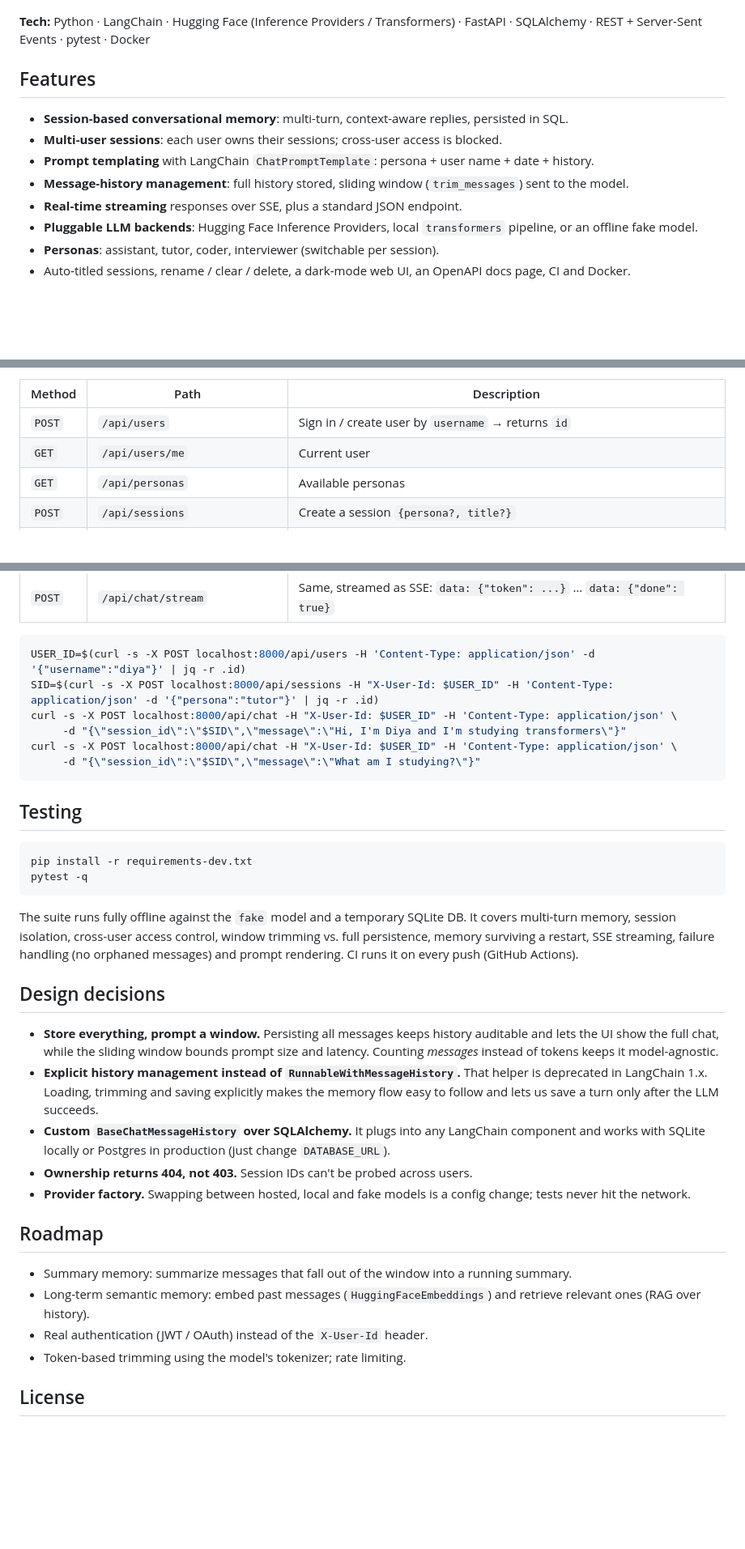
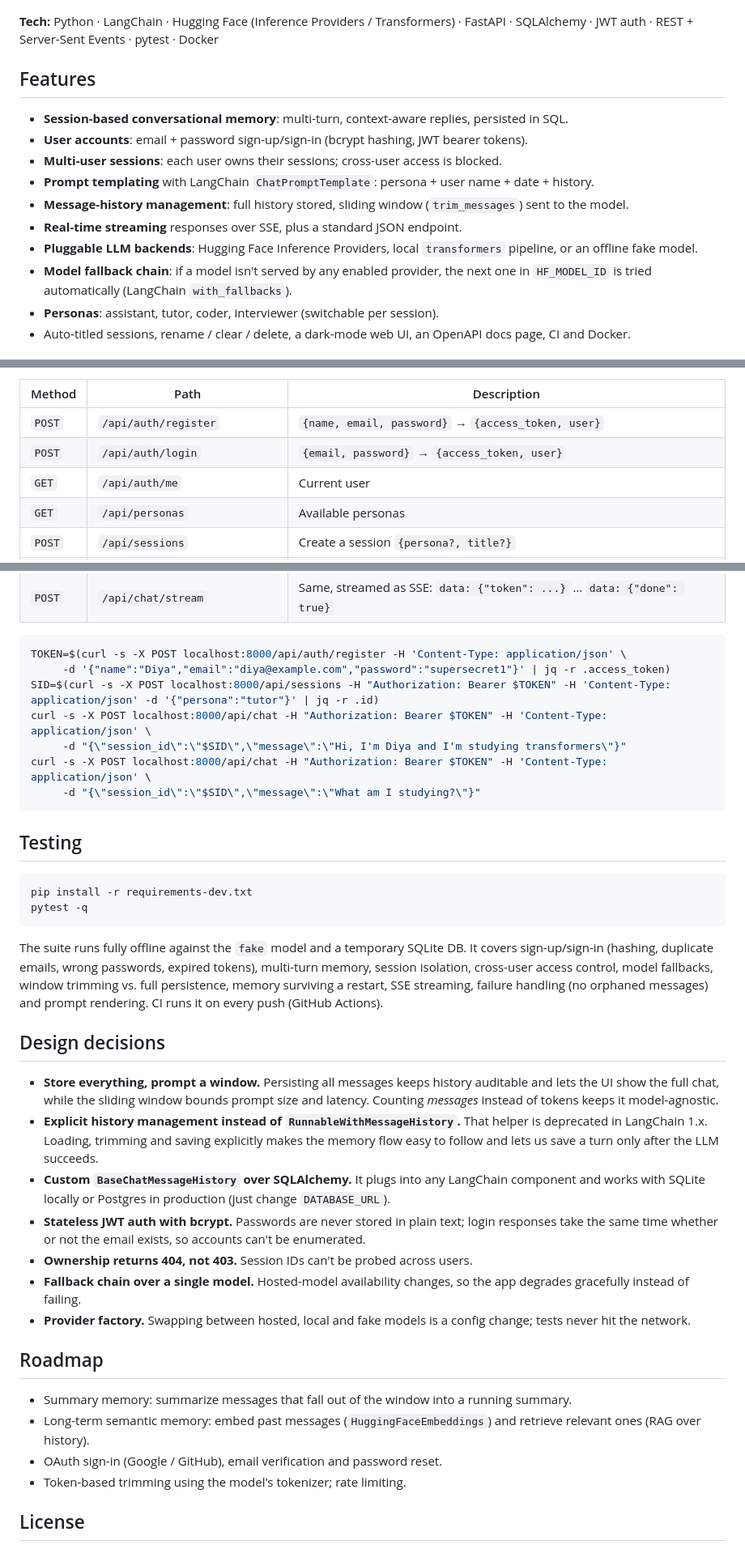
Before and after one commit to Diyaisagrawal/ai-chatbot-memory, a Markdown page: README.md, 3 parts joined by grey strips. Shown at 81% size. Rendered like a GitHub page; blank space fills up the shorter version.

````diff
--- a/README.md
+++ b/README.md
@@ -6,16 +6,18 @@ remembers what you said earlier in a conversation, even after the server restart
 
 ![screenshot](docs/screenshot.png)
 
-**Tech:** Python · LangChain · Hugging Face (Inference Providers / Transformers) · FastAPI · SQLAlchemy · REST + Server-Sent Events · pytest · Docker
+**Tech:** Python · LangChain · Hugging Face (Inference Providers / Transformers) · FastAPI · SQLAlchemy · JWT auth · REST + Server-Sent Events · pytest · Docker
 
 ## Features
 
 - **Session-based conversational memory**: multi-turn, context-aware replies, persisted in SQL.
+- **User accounts**: email + password sign-up/sign-in (bcrypt hashing, JWT bearer tokens).
 - **Multi-user sessions**: each user owns their sessions; cross-user access is blocked.
 - **Prompt templating** with LangChain `ChatPromptTemplate`: persona + user name + date + history.
 - **Message-history management**: full history stored, sliding window (`trim_messages`) sent to the model.
 - **Real-time streaming** responses over SSE, plus a standard JSON endpoint.
 - **Pluggable LLM backends**: Hugging Face Inference Providers, local `transformers` pipeline, or an offline fake model.
+- **Model fallback chain**: if a model isn't served by any enabled provider, the next one in `HF_MODEL_ID` is tried automatically (LangChain `with_fallbacks`).
 - **Personas**: assistant, tutor, coder, interviewer (switchable per session).
 - Auto-titled sessions, rename / clear / delete, a dark-mode web UI, an OpenAPI docs page, CI and Docker.
 
@@ -95,8 +100,9 @@ All endpoints except `POST /api/users`, `/api/personas` and `/health` require th
 
 | Method | Path | Description |
 |---|---|---|
-| `POST` | `/api/users` | Sign in / create user by `username` → returns `id` |
-| `GET` | `/api/users/me` | Current user |
+| `POST` | `/api/auth/register` | `{name, email, password}` → `{access_token, user}` |
+| `POST` | `/api/auth/login` | `{email, password}` → `{access_token, user}` |
+| `GET` | `/api/auth/me` | Current user |
 | `GET` | `/api/personas` | Available personas |
 | `POST` | `/api/sessions` | Create a session `{persona?, title?}` |
 | `GET` | `/api/sessions` | List your sessions (most recent first) |
@@ -108,11 +114,12 @@ All endpoints except `POST /api/users`, `/api/personas` and `/health` require th
 | `POST` | `/api/chat/stream` | Same, streamed as SSE: `data: {"token": ...}` … `data: {"done": true}` |
 
 ```bash
-USER_ID=$(curl -s -X POST localhost:8000/api/users -H 'Content-Type: application/json' -d '{"username":"diya"}' | jq -r .id)
-SID=$(curl -s -X POST localhost:8000/api/sessions -H "X-User-Id: $USER_ID" -H 'Content-Type: application/json' -d '{"persona":"tutor"}' | jq -r .id)
-curl -s -X POST localhost:8000/api/chat -H "X-User-Id: $USER_ID" -H 'Content-Type: application/json' \
+TOKEN=$(curl -s -X POST localhost:8000/api/auth/register -H 'Content-Type: application/json' \
+     -d '{"name":"Diya","email":"diya@example.com","password":"supersecret1"}' | jq -r .access_token)
+SID=$(curl -s -X POST localhost:8000/api/sessions -H "Authorization: Bearer $TOKEN" -H 'Content-Type: application/json' -d '{"persona":"tutor"}' | jq -r .id)
+curl -s -X POST localhost:8000/api/chat -H "Authorization: Bearer $TOKEN" -H 'Content-Type: application/json' \
      -d "{\"session_id\":\"$SID\",\"message\":\"Hi, I'm Diya and I'm studying transformers\"}"
-curl -s -X POST localhost:8000/api/chat -H "X-User-Id: $USER_ID" -H 'Content-Type: application/json' \
+curl -s -X POST localhost:8000/api/chat -H "Authorization: Bearer $TOKEN" -H 'Content-Type: application/json' \
      -d "{\"session_id\":\"$SID\",\"message\":\"What am I studying?\"}"
 ```
 
@@ -123,21 +130,23 @@ pip install -r requirements-dev.txt
 pytest -q
 ```
 
-The suite runs fully offline against the `fake` model and a temporary SQLite DB. It covers multi-turn memory, session isolation, cross-user access control, window trimming vs. full persistence, memory surviving a restart, SSE streaming, failure handling (no orphaned messages) and prompt rendering. CI runs it on every push (GitHub Actions).
+The suite runs fully offline against the `fake` model and a temporary SQLite DB. It covers sign-up/sign-in (hashing, duplicate emails, wrong passwords, expired tokens), multi-turn memory, session isolation, cross-user access control, model fallbacks, window trimming vs. full persistence, memory surviving a restart, SSE streaming, failure handling (no orphaned messages) and prompt rendering. CI runs it on every push (GitHub Actions).
 
 ## Design decisions
 
 - **Store everything, prompt a window.** Persisting all messages keeps history auditable and lets the UI show the full chat, while the sliding window bounds prompt size and latency. Counting *messages* instead of tokens keeps it model-agnostic.
 - **Explicit history management instead of `RunnableWithMessageHistory`.** That helper is deprecated in LangChain 1.x. Loading, trimming and saving explicitly makes the memory flow easy to follow and lets us save a turn only after the LLM succeeds.
 - **Custom `BaseChatMessageHistory` over SQLAlchemy.** It plugs into any LangChain component and works with SQLite locally or Postgres in production (just change `DATABASE_URL`).
+- **Stateless JWT auth with bcrypt.** Passwords are never stored in plain text; login responses take the same time whether or not the email exists, so accounts can't be enumerated.
 - **Ownership returns 404, not 403.** Session IDs can't be probed across users.
+- **Fallback chain over a single model.** Hosted-model availability changes, so the app degrades gracefully instead of failing.
 - **Provider factory.** Swapping between hosted, local and fake models is a config change; tests never hit the network.
 
 ## Roadmap
 
 - Summary memory: summarize messages that fall out of the window into a running summary.
 - Long-term semantic memory: embed past messages (`HuggingFaceEmbeddings`) and retrieve relevant ones (RAG over history).
-- Real authentication (JWT / OAuth) instead of the `X-User-Id` header.
+- OAuth sign-in (Google / GitHub), email verification and password reset.
 - Token-based trimming using the model's tokenizer; rate limiting.
 
 ## License
````
Also changed, not shown: other parts of README.md (+11 -8 lines), docs/login.png (added), 15 other files.
